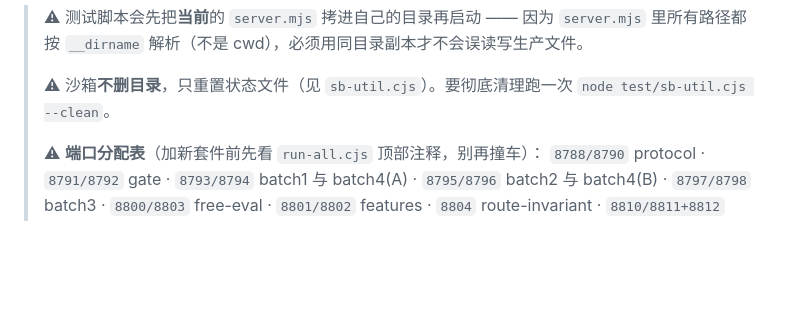
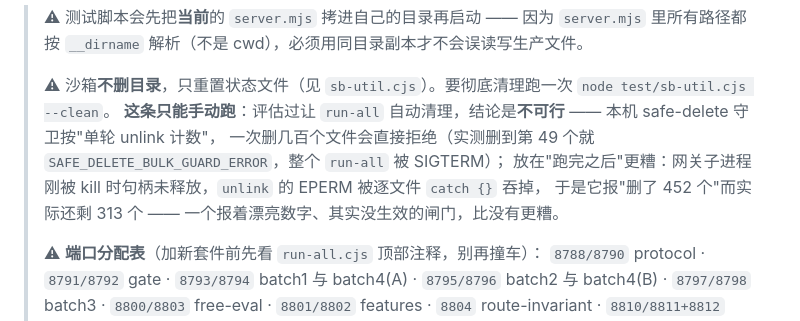
Before and after one commit to smallji666/xiaoji-free-model-gateway, a Markdown page: docs/testing.md, the part around the change. Drawn GitHub-style; blank space fills up the shorter version.

```diff
--- a/docs/testing.md
+++ b/docs/testing.md
@@ -81,6 +81,10 @@ node test/run-all.cjs protocol   # 只跑文件名含关键词的套件
 > ⚠ 测试脚本会先把**当前**的 `server.mjs` 拷进自己的目录再启动 —— 因为 `server.mjs` 里所有路径都按 `__dirname` 解析（不是 cwd），必须用同目录副本才不会误读写生产文件。
 >
 > ⚠ 沙箱**不删目录**，只重置状态文件（见 `sb-util.cjs`）。要彻底清理跑一次 `node test/sb-util.cjs --clean`。
+> **这条只能手动跑**：评估过让 `run-all` 自动清理，结论是**不可行** —— 本机 safe-delete 守卫按"单轮 unlink 计数"，
+> 一次删几百个文件会直接拒绝（实测删到第 49 个就 `SAFE_DELETE_BULK_GUARD_ERROR`，整个 `run-all` 被 SIGTERM）；
+> 放在"跑完之后"更糟：网关子进程刚被 kill 时句柄未释放，`unlink` 的 EPERM 被逐文件 `catch {}` 吞掉，
+> 于是它报"删了 452 个"而实际还剩 313 个 —— 一个报着漂亮数字、其实没生效的闸门，比没有更糟。
 >
 > ⚠ **端口分配表**（加新套件前先看 `run-all.cjs` 顶部注释，别再撞车）：
 > `8788/8790` protocol · `8791/8792` gate · `8793/8794` batch1 与 batch4(A) · `8795/8796` batch2 与 batch4(B) ·
```
Also changed, not shown: CHANGELOG.md (+5 -0 lines).
